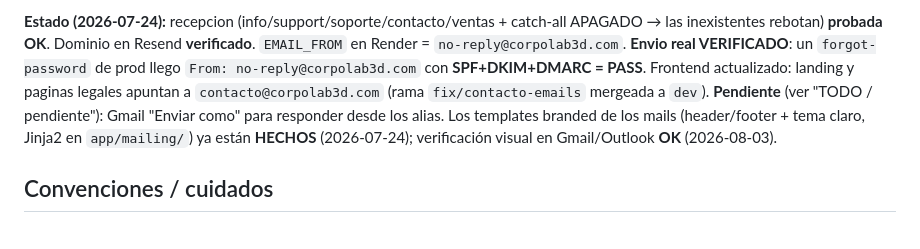
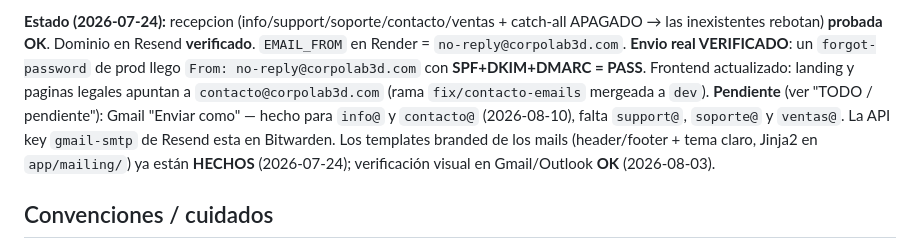
Before and after one commit to leonardocueto/backend-corpo3d, a Markdown page: CLAUDE.md, the part around the change. GitHub-like rendering.

Commit message:
feature docs: record gmail send as done for info and contacto

```diff
--- a/CLAUDE.md
+++ b/CLAUDE.md
@@ -459,7 +459,9 @@ las inexistentes rebotan) **probada OK**. Dominio en Resend **verificado**. `EMA
 = `no-reply@corpolab3d.com`. **Envio real VERIFICADO**: un `forgot-password` de prod llego
 `From: no-reply@corpolab3d.com` con **SPF+DKIM+DMARC = PASS**. Frontend actualizado: landing y
 paginas legales apuntan a `contacto@corpolab3d.com` (rama `fix/contacto-emails` mergeada a `dev`).
-**Pendiente** (ver "TODO / pendiente"): Gmail "Enviar como" para responder desde los alias. Los
+**Pendiente** (ver "TODO / pendiente"): Gmail "Enviar como" — hecho para `info@` y `contacto@`
+(2026-08-10), falta `support@`, `soporte@` y `ventas@`. La API key `gmail-smtp` de Resend esta
+en Bitwarden. Los
 templates branded de los mails (header/footer + tema claro, Jinja2 en `app/mailing/`) ya están
 **HECHOS** (2026-07-24); verificación visual en Gmail/Outlook **OK** (2026-08-03).
 
```
